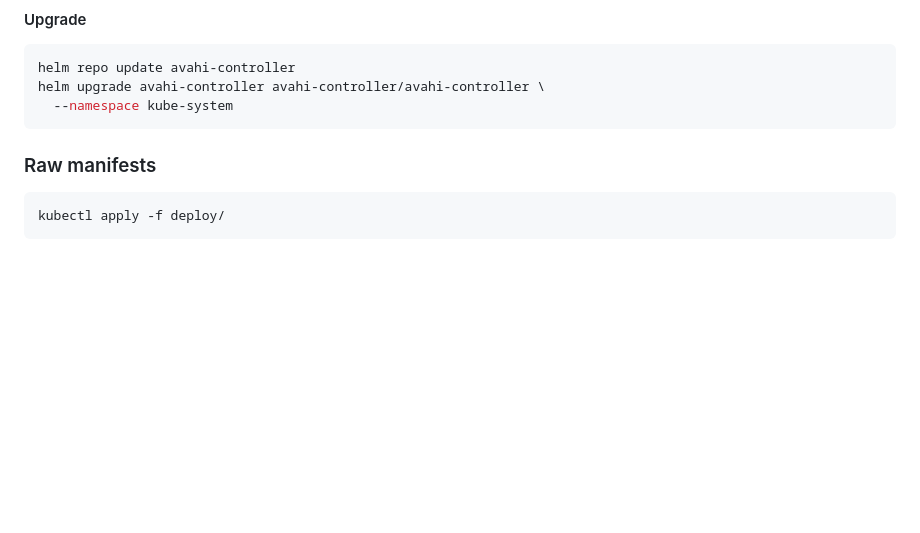
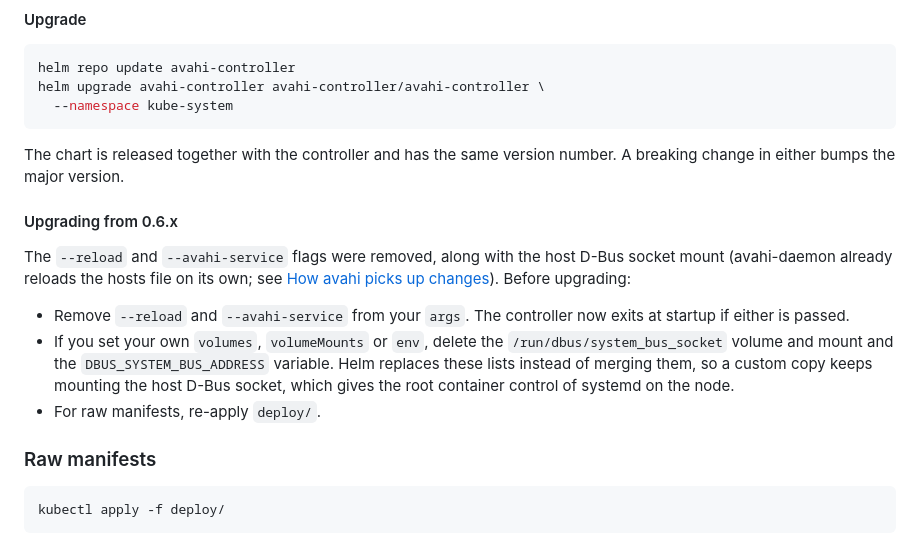
Before and after one commit to mm503/avahi-controller, a Markdown page: README.md, the part around the change. Rendered like a GitHub page; blank space fills up the shorter version.

````diff
--- a/README.md
+++ b/README.md
@@ -168,6 +168,25 @@ helm upgrade avahi-controller avahi-controller/avahi-controller \
   --namespace kube-system
 ```
 
+The chart is released together with the controller and has the same version
+number. A breaking change in either bumps the major version.
+
+#### Upgrading from 0.6.x
+
+The `--reload` and `--avahi-service` flags were removed, along with the
+host D-Bus socket mount (avahi-daemon already reloads the hosts file on its
+own; see [How avahi picks up changes](#how-avahi-picks-up-changes)). Before
+upgrading:
+
+- Remove `--reload` and `--avahi-service` from your `args`. The controller
+  now exits at startup if either is passed.
+- If you set your own `volumes`, `volumeMounts` or `env`, delete the
+  `/run/dbus/system_bus_socket` volume and mount and the
+  `DBUS_SYSTEM_BUS_ADDRESS` variable. Helm replaces these lists instead of
+  merging them, so a custom copy keeps mounting the host D-Bus socket, which
+  gives the root container control of systemd on the node.
+- For raw manifests, re-apply `deploy/`.
+
 ### Raw manifests
 
 ```sh
````
Also changed, not shown: charts/avahi-controller/README.md (+17 -0 lines).
